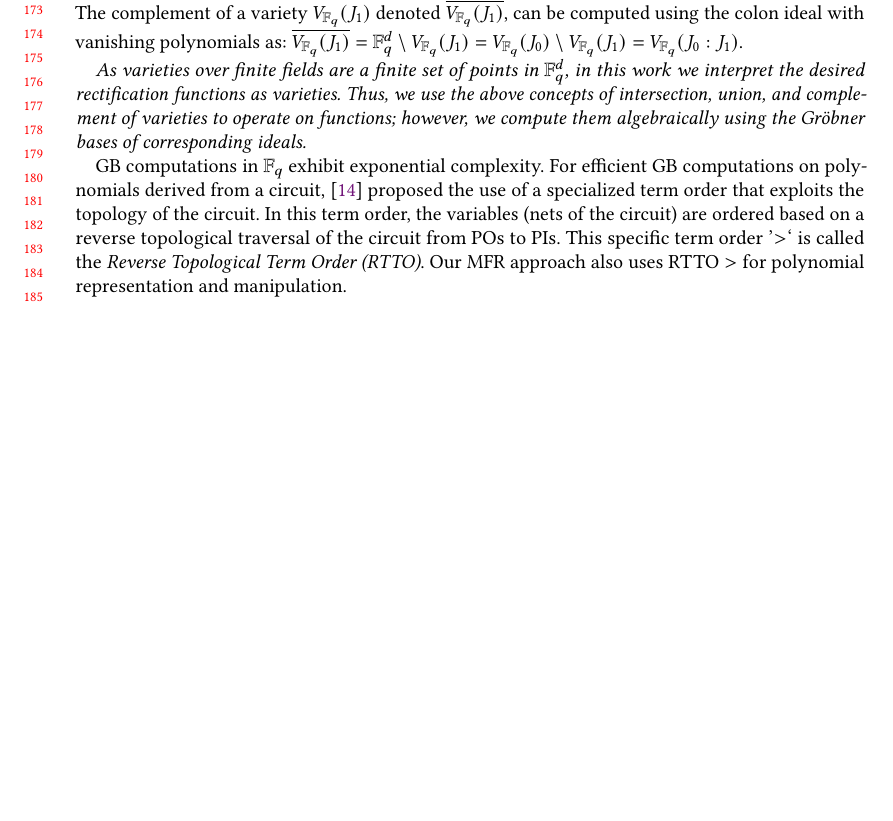
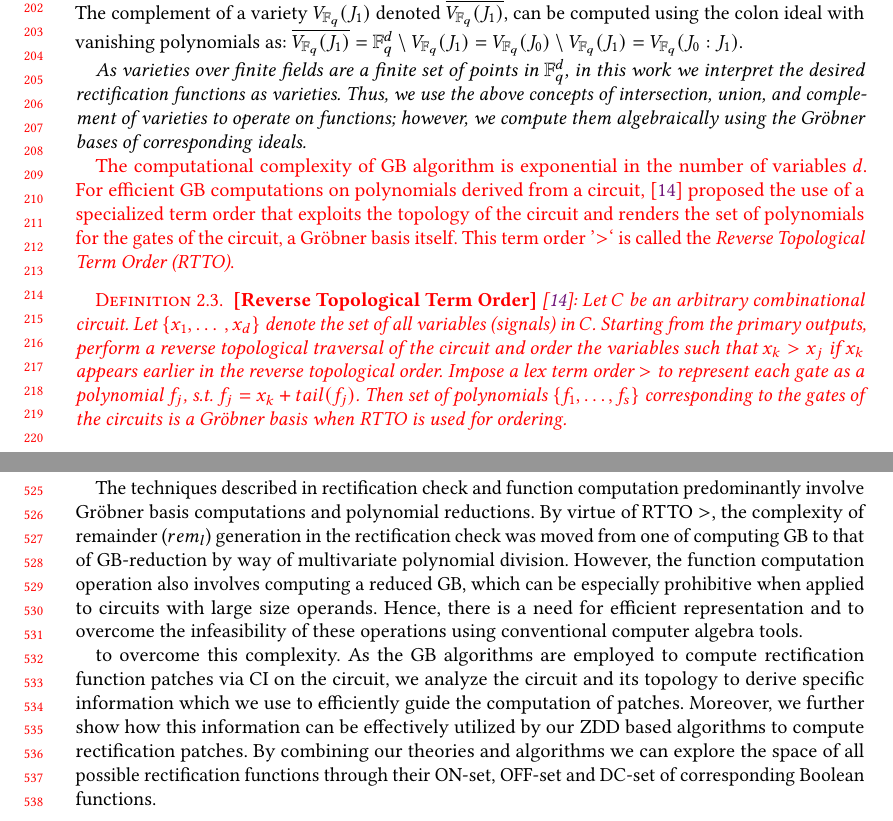
Before and after one commit to vkrao100/ACM_MFR, a LaTeX paper (ACM_MFR.tex, which reads func_comp.tex, impl.tex, prelim.tex): part of page 4 of 13 before the commit and two parts of pages 5 and 11 of 14 after it, the two joined at a grey line, cut at the place of the change, the shorter picture padded with empty space. Compiled offline with pdfLaTeX.

Commit message:
impl.tex updated

```diff
--- a/func_comp.tex
+++ b/func_comp.tex
@@ -456,3 +456,24 @@ and '+1' as Boolean AND, XOR, and INV gates, respectively. Optimize the on-set $
   % As seen above, the synthesis tool ({\it sis}) was able to simplify
   % the on-set for $u_1$ patch function.
 \end{Example}
+
+
+The techniques described in rectification check and function computation
+predominantly involve \Grobner basis computations and polynomial reductions.
+By virtue of RTTO $>$, the complexity of remainder ($rem_l$) generation
+in the rectification check was moved from one of computing GB to that of GB-reduction by way of multivariate polynomial division.
+However, the function computation operation also involves computing
+a reduced GB, which can be especially prohibitive when applied to circuits with
+large size operands. Hence, there is a need for efficient representation
+and  to overcome the infeasibility of these operations using conventional
+computer algebra tools.
+
+
+ to overcome
+this complexity. As the GB algorithms are employed to compute rectification function
+patches via CI on the circuit, we analyze the circuit and its topology to derive specific
+information which we use to efficiently guide the computation of patches. Moreover, we
+further show how this information can be effectively utilized by our ZDD based algorithms
+to compute rectification patches. By combining our theories and algorithms we can explore
+the space of all possible rectification functions through their ON-set, OFF-set and DC-set
+of corresponding Boolean functions.
--- a/impl.tex
+++ b/impl.tex
@@ -1,5 +1,4 @@
-\section{Efficient Implementation of MFR setup using ZDDs}\label{impl}
-
+\section{Improving rectification setup efficiency using ZDDs}\label{impl}
 
 
 Taking inspiration from~\cite{Utkarsh:TCAD19}, we utilize
--- a/prelim.tex
+++ b/prelim.tex
@@ -247,21 +252,42 @@ varieties. Thus, we use the above concepts of intersection, union, and
 complement of varieties to operate on functions; however, we compute
 them algebraically using the \Grobner bases of corresponding ideals.}
 
-GB computations in $\F_q$ exhibit exponential complexity. For
-efficient GB computations on polynomials derived from a circuit,
+% GB computations in $\F_q$ exhibit exponential complexity.
+% In this term order, the variables (nets of the circuit) are ordered
+% based on a reverse topological traversal of the circuit from POs to
+% PIs. This specific term order '$>$` is called the {\it Reverse
+%   Topological Term Order (RTTO)}. Our MFR approach also uses RTTO $>$
+% for polynomial representation and manipulation.
+
+
+{\red
+The computational complexity of GB algorithm is exponential
+in the number of variables $d$.
+For efficient GB computations on polynomials derived from a circuit,
 \cite{lv:tcad2013} proposed the use of a specialized term order that
-exploits the topology of the circuit.
-In this term order, the variables (nets of the circuit) are ordered
-based on a reverse topological traversal of the circuit from POs to
-PIs. This specific term order '$>$` is called the {\it Reverse
-  Topological Term Order (RTTO)}. Our MFR approach also uses RTTO $>$
-for polynomial representation and manipulation.
+exploits the topology of the circuit and renders the set of polynomials for
+the gates of the circuit, a \Grobner basis itself. This term order '$>$`
+is called the {\it Reverse Topological Term Order (RTTO)}.
 
+\begin{Definition}\label{def:rtto}
+{\bf [Reverse Topological Term Order]}~\cite{lv:tcad2013}:
+Let $C$ be an arbitrary combinational
+circuit. Let $\{x_1, \dots$ $, x_d\}$ denote the set of all variables
+(signals) in $C$. Starting from the primary outputs, perform
+a {\it reverse topological traversal} of the circuit and order the
+variables such that $x_k > x_j$ if $x_k$ appears earlier in the
+reverse topological order. Impose a lex term order $>$ to represent each
+gate as a polynomial $f_j$, s.t. $f_j = x_k + tail(f_j)$. Then
+set of polynomials $\{f_1,\dots,f_s\}$ corresponding to the gates of the circuits
+is a \Grobner basis when RTTO is used for ordering.
+\end{Definition}}
 
 %To overcome the complexity of GB computations,
 % While the computations are based on GB theory,
 %we use a specialized term order~\cite{lv:tcad2013}
 %to exploit the topology of the circuit.
+%Our verification and rectification tests follow from the Strong Nullstellensatz
+%%%%% RTTO
 
 %% \begin{Definition}[Elimination Ideal]
 %% Given an ideal $J = \langle f_1, \dots, f_s\rangle \subset
```
Also changed, not shown: pmodel.tex (+4 -4 lines), ACM_MFR.pdf, prelim.tex (154 more changed lines), 4 other files.
